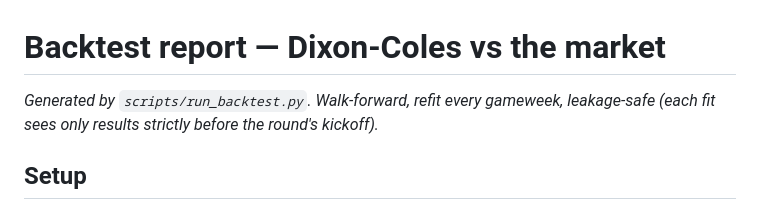
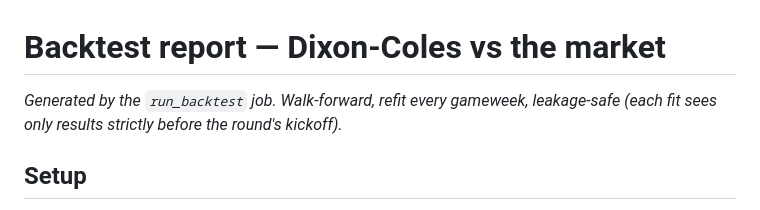
Before and after one commit to egeyesss/BundesPredict, a Markdown page: reports/backtest_report.md, the part around the change. Drawn GitHub-style.

```diff
--- a/reports/backtest_report.md
+++ b/reports/backtest_report.md
@@ -1,6 +1,6 @@
 # Backtest report — Dixon-Coles vs the market
 
-*Generated by `scripts/run_backtest.py`. Walk-forward, refit every gameweek,
+*Generated by the `run_backtest` job. Walk-forward, refit every gameweek,
 leakage-safe (each fit sees only results strictly before the round's kickoff).*
 
 ## Setup
```
Also changed, not shown: README.md (+32 -40 lines).
